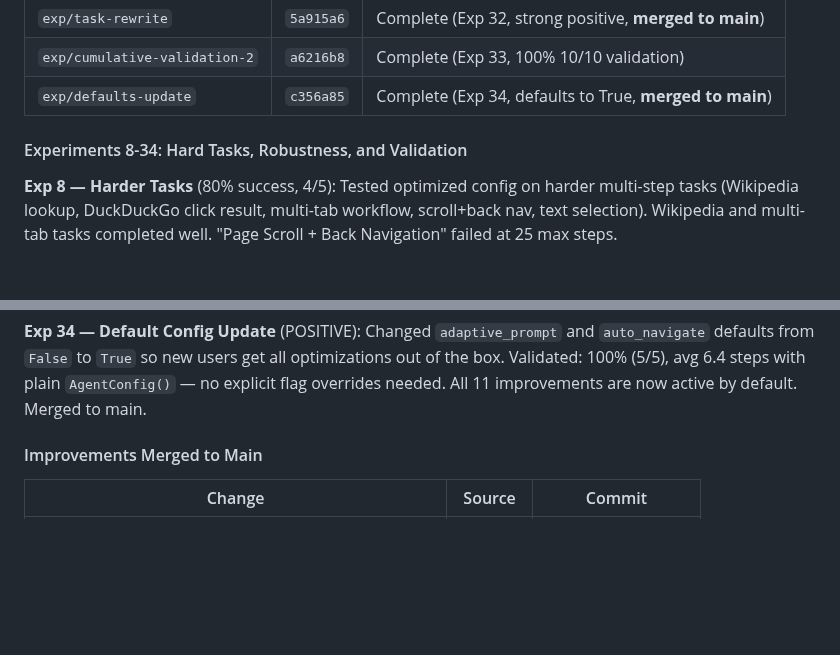
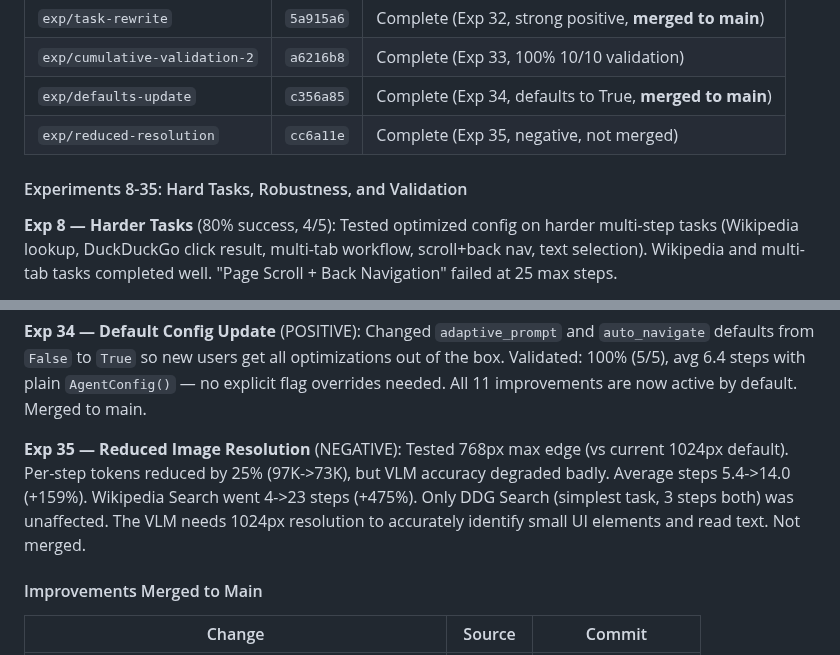
Before and after one commit to ygygbit/rpa-ui-agent, a Markdown page: rpa/HANDOFF.md, 2 parts joined by grey strips. Rendered like a GitHub page; blank space fills up the shorter version.

Commit message:
Update HANDOFF.md with Exp 35 (reduced resolution, negative, not merged)
Co-Authored-By: Claude <noreply@anthropic.com>

```diff
--- a/rpa/HANDOFF.md
+++ b/rpa/HANDOFF.md
@@ -489,8 +489,9 @@ Ran 7 systematic A/B experiments to test UI-TARS-inspired improvements against b
 | `exp/task-rewrite` | `5a915a6` | Complete (Exp 32, strong positive, **merged to main**) |
 | `exp/cumulative-validation-2` | `a6216b8` | Complete (Exp 33, 100% 10/10 validation) |
 | `exp/defaults-update` | `c356a85` | Complete (Exp 34, defaults to True, **merged to main**) |
+| `exp/reduced-resolution` | `cc6a11e` | Complete (Exp 35, negative, not merged) |
 
-#### Experiments 8-34: Hard Tasks, Robustness, and Validation
+#### Experiments 8-35: Hard Tasks, Robustness, and Validation
 
 **Exp 8 — Harder Tasks** (80% success, 4/5): Tested optimized config on harder multi-step tasks (Wikipedia lookup, DuckDuckGo click result, multi-tab workflow, scroll+back nav, text selection). Wikipedia and multi-tab tasks completed well. "Page Scroll + Back Navigation" failed at 25 max steps.
 
@@ -643,6 +644,8 @@ Per-task step delta with adaptive prompt:
 Historical progress (standard tasks avg steps): Exp 17 (6 imp.) 11.0 -> Exp 18 (7) 9.4 -> Exp 30 (9) 7.2 -> **Exp 33 (10) 5.8**
 
 **Exp 34 — Default Config Update** (POSITIVE): Changed `adaptive_prompt` and `auto_navigate` defaults from `False` to `True` so new users get all optimizations out of the box. Validated: 100% (5/5), avg 6.4 steps with plain `AgentConfig()` — no explicit flag overrides needed. All 11 improvements are now active by default. Merged to main.
+
+**Exp 35 — Reduced Image Resolution** (NEGATIVE): Tested 768px max edge (vs current 1024px default). Per-step tokens reduced by 25% (97K->73K), but VLM accuracy degraded badly. Average steps 5.4->14.0 (+159%). Wikipedia Search went 4->23 steps (+475%). Only DDG Search (simplest task, 3 steps both) was unaffected. The VLM needs 1024px resolution to accurately identify small UI elements and read text. Not merged.
 
 #### Improvements Merged to Main
 
```
